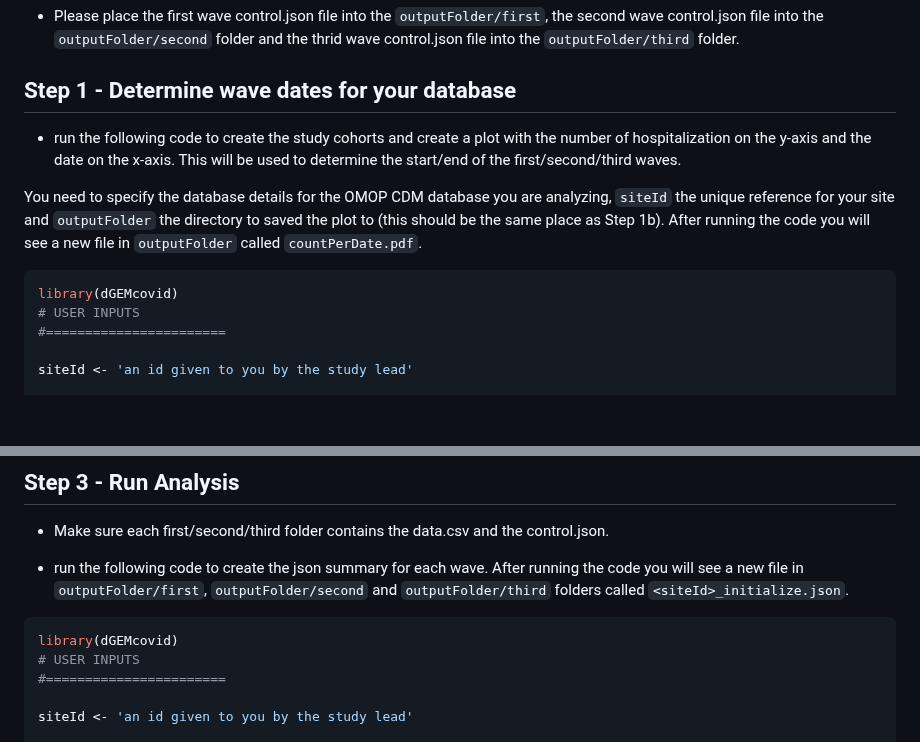
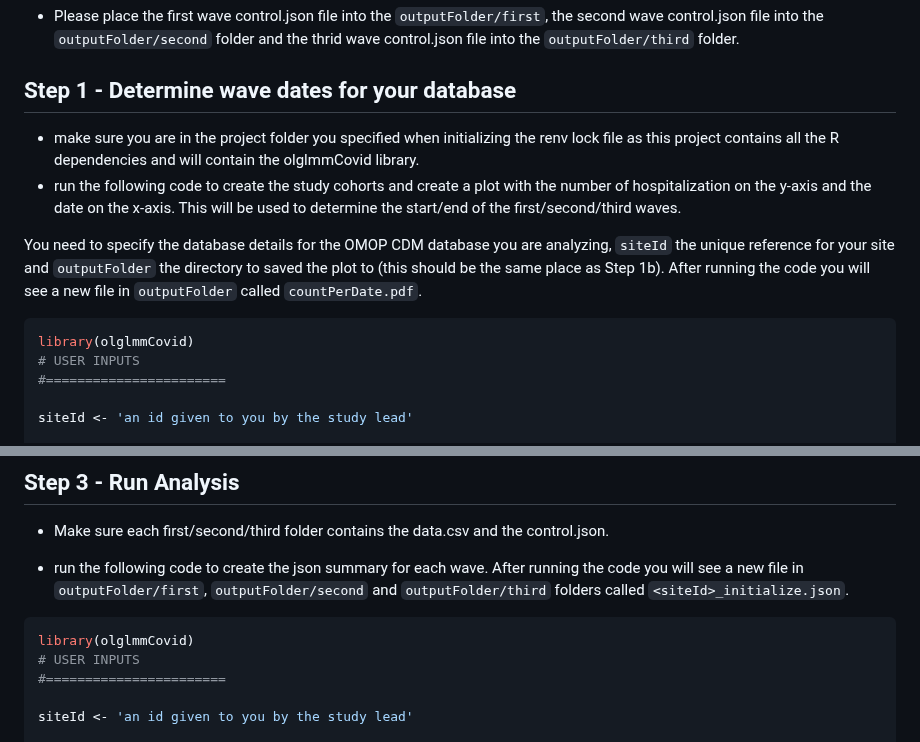
Before and after one commit to vinci-ohdsi/OLGLMM-COVID, a Markdown page: STUDY-PACKAGE-EXECUTE.md, 2 parts joined by grey strips. GitHub-like rendering; blank space fills up the shorter version.

````diff
--- a/STUDY-PACKAGE-EXECUTE.md
+++ b/STUDY-PACKAGE-EXECUTE.md
@@ -16,12 +16,13 @@ Instructions To Run Study
 - Please place the first wave control.json file into the `outputFolder/first`, the second wave control.json file into the `outputFolder/second` folder and the thrid wave control.json file into the `outputFolder/third` folder.
 
 ## Step 1 - Determine wave dates for your database
+- make sure you are in the project folder you specified when initializing the renv lock file as this project contains all the R dependencies and will contain the olglmmCovid library.
 - run the following code to create the study cohorts and create a plot with the number of hospitalization on the y-axis and the date on the x-axis.  This will be used to determine the start/end of the first/second/third waves.
 
 You need to specify the database details for the OMOP CDM database you are analyzing, `siteId` the unique reference for your site and `outputFolder` the directory to saved the plot to (this should be the same place as Step 1b).  After running the code you will see a new file in `outputFolder` called `countPerDate.pdf`.
 
 ```r
-library(dGEMcovid)
+library(olglmmCovid)
 # USER INPUTS
 #=======================
 
@@ -115,7 +116,7 @@ After running the code you will see a file called `data.csv` in the directories
 - run the following code to create the json summary for each wave.  After running the code you will see a new file in `outputFolder/first`, `outputFolder/second` and `outputFolder/third` folders called `<siteId>_initialize.json`.
 
 ```r
-library(dGEMcovid)
+library(olglmmCovid)
 # USER INPUTS
 #=======================
 
````
